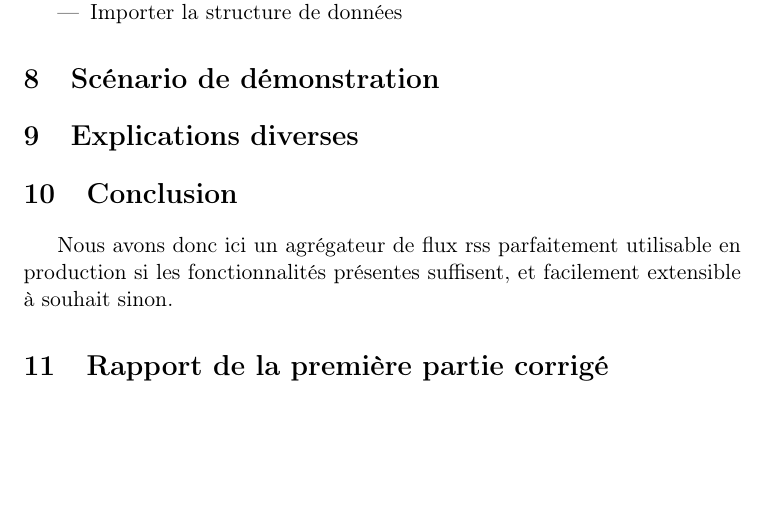
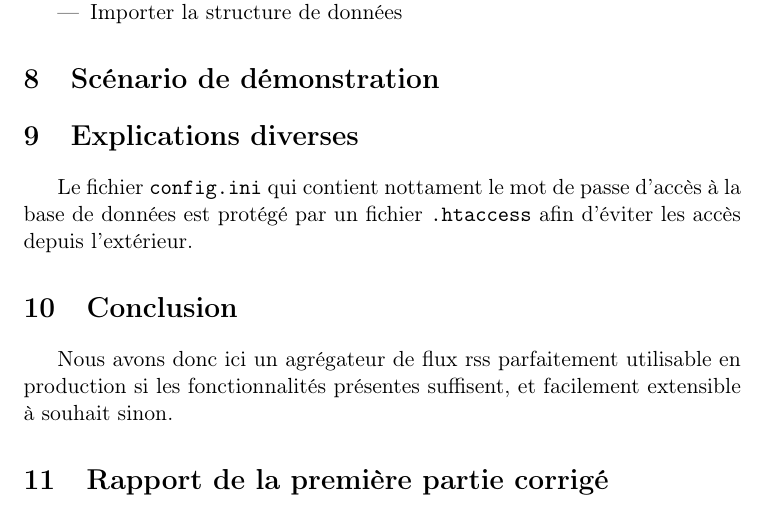
Before and after one commit to gcorvala/nalu, a LaTeX document (rapport/rapport.tex): part of page 7 of 8 before the commit and part of page 7 of 9 after it, cut so that both start at the same text, the shorter picture padded with empty space. Compiled offline with pdfLaTeX.

Commit message:
htaccess

```diff
--- a/rapport/rapport.tex
+++ b/rapport/rapport.tex
@@ -115,6 +115,7 @@ Une fois que nous avons un serveur *AMP fonctionnel en marche l'installation est
 \section{Scénario de démonstration}
 
 \section{Explications diverses}
+Le fichier \verb|config.ini| qui contient nottament le mot de passe d'accès à la base de données est protégé par un fichier \verb|.htaccess| afin d'éviter les accès depuis l'extérieur.
 
 \section{Conclusion}
 Nous avons donc ici un agrégateur de flux rss parfaitement utilisable en production si les fonctionnalités présentes suffisent, et facilement extensible à souhait sinon.
```
